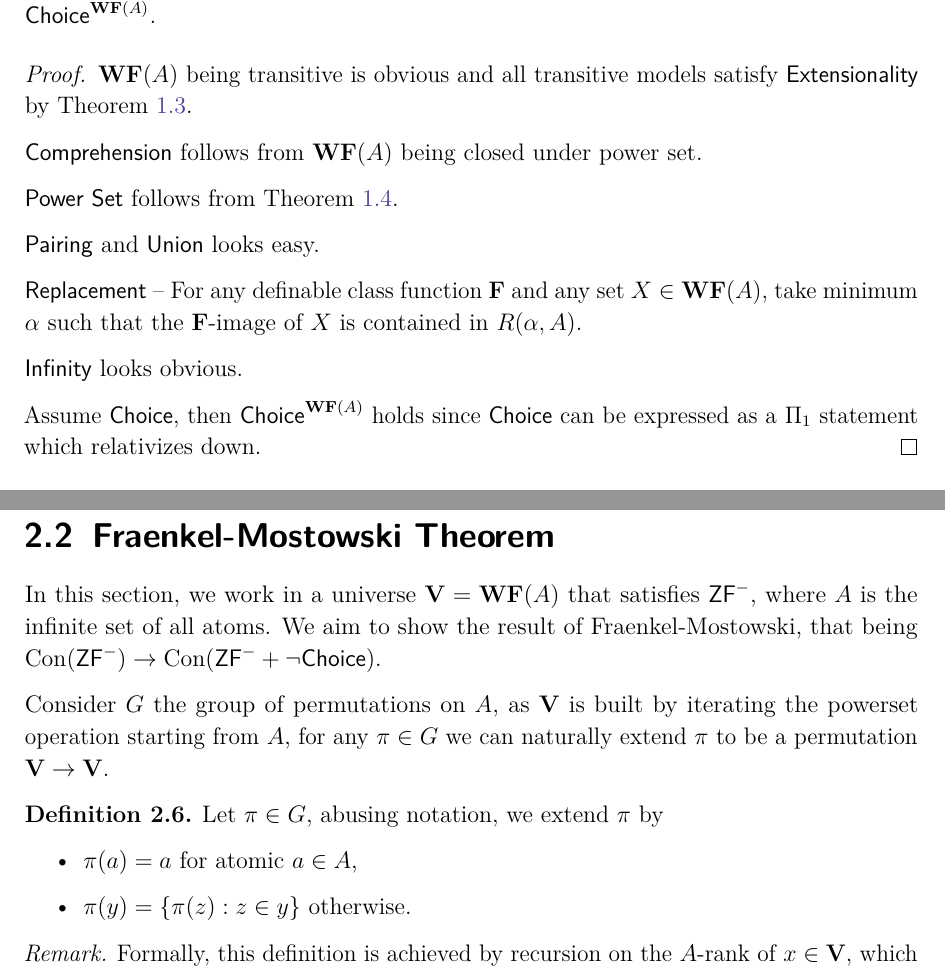
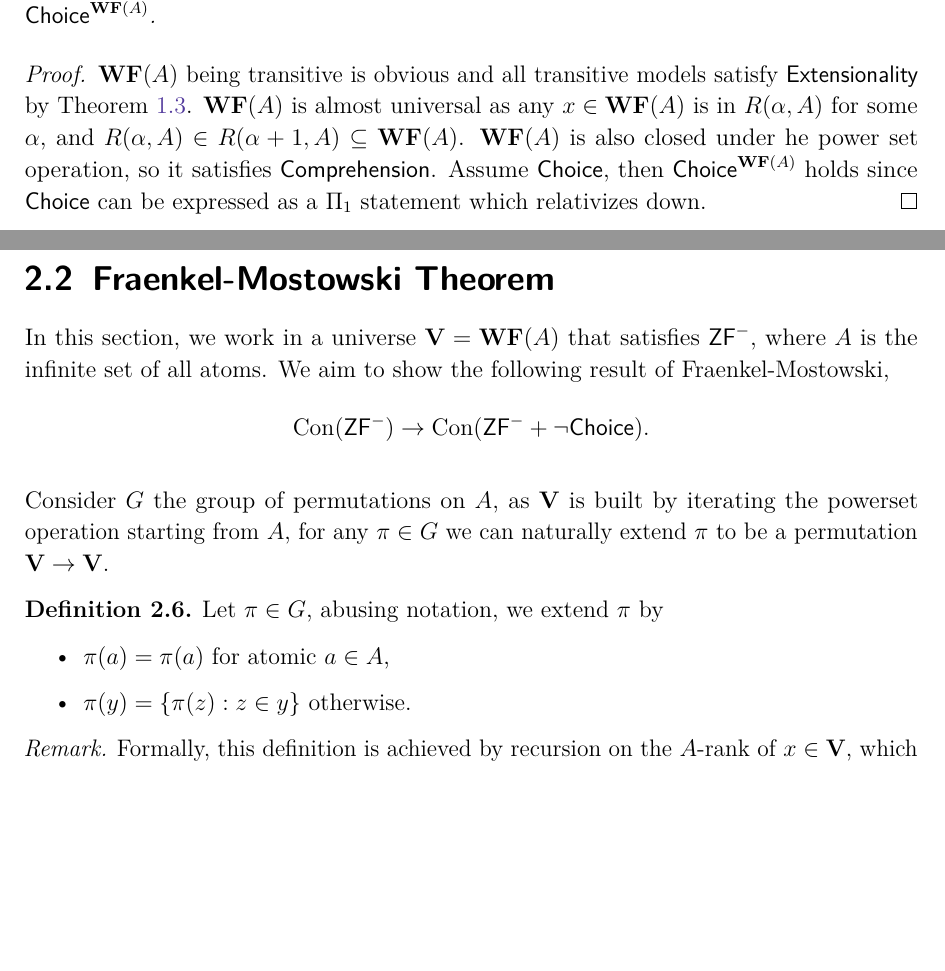
Before and after one commit to tonghuikang/ai-project, a LaTeX thesis (thesis.tex, which reads chapters/chapter2.tex): two parts of pages 13 and 14 of 31, joined at a grey line, cut so that both start at the same text, the shorter picture padded with empty space. Compiled offline with pdfLaTeX.

Commit message:
all chapter 2 fixes

```diff
--- a/chapters/chapter2.tex
+++ b/chapters/chapter2.tex
@@ -106,17 +106,9 @@ What we have just done is produce a model of \ZFCminus with a single indecomposa
 \end{lemma}
 \begin{proof}
     \(\WF(A)\) being transitive is obvious and all transitive models satisfy \Axiom{Extensionality} by \Cref{lemma:transitive_extensional}.
-
-    \Axiom{Comprehension} follows from \(\WF(A)\) being closed under power set.
-
-    \Axiom{Power Set} follows from \Cref{lemma:power_set}.
-
-    \Axiom{Pairing} and \Axiom{Union} looks easy.
-
-    \Axiom{Replacement} -- For any definable class function \(\F\) and any set \(X\in\WF(A)\), take minimum \(\alpha\) such that the \(\mathbf{F}\)-image of \(X\) is contained in \(R(\alpha, A)\).
-
-    \Axiom{Infinity} looks obvious.
-
+    \(\WF(A)\) is almost universal as any \(x\in\WF(A)\) is in \(R(\alpha,A)\) for some \(\alpha\),
+    and \(R(\alpha,A)\in R(\alpha+1,A)\subseteq \WF(A)\).
+    \(\WF(A)\) is also closed under he power set operation, so it satisfies \Axiom{Comprehension}.
     Assume \Axiom{Choice}, then \(\Axiom{Choice}^{\WF(A)}\) holds since \Axiom{Choice} can be expressed as a \(\Pi_1\) statement which relativizes down.
 \end{proof}
 
@@ -138,8 +130,8 @@ Now we can produce a model of \textsf{ZFA} with infinitely many atoms, as hinted
 
 \newcommand{\Con}{\operatorname{Con}}
 In this section, we work in a universe \(\V = \WF(A)\) that satisfies \ZFminus, where \(A\) is the infinite set of all atoms.
-We aim to show the result of Fraenkel-Mostowski, that being
-\(\Con(\ZFminus) \to \Con(\ZFminus + \lnot\textsf{Choice})\).
+We aim to show the following result of Fraenkel-Mostowski,
+\[\Con(\ZFminus) \to \Con(\ZFminus + \lnot\textsf{Choice}).\]
 
 Consider \(G\) the group of permutations on \(A\),
 as \(\V\) is built by iterating the powerset operation starting from \(A\),
@@ -147,7 +139,7 @@ for any \(\pi\in G\) we can naturally extend \(\pi\) to be a permutation \(\V\to
 \begin{definition}
     Let \(\pi \in G\), abusing notation, we extend \(\pi\) by
     \begin{itemize}
-        \item \(\pi(a) = a\) for atomic \(a\in A\),
+        \item \(\pi(a) = \pi(a)\) for atomic \(a\in A\),
         \item \(\pi(y) = \set{\pi(z): z\in y}\) otherwise.
     \end{itemize}
 \end{definition}
```
